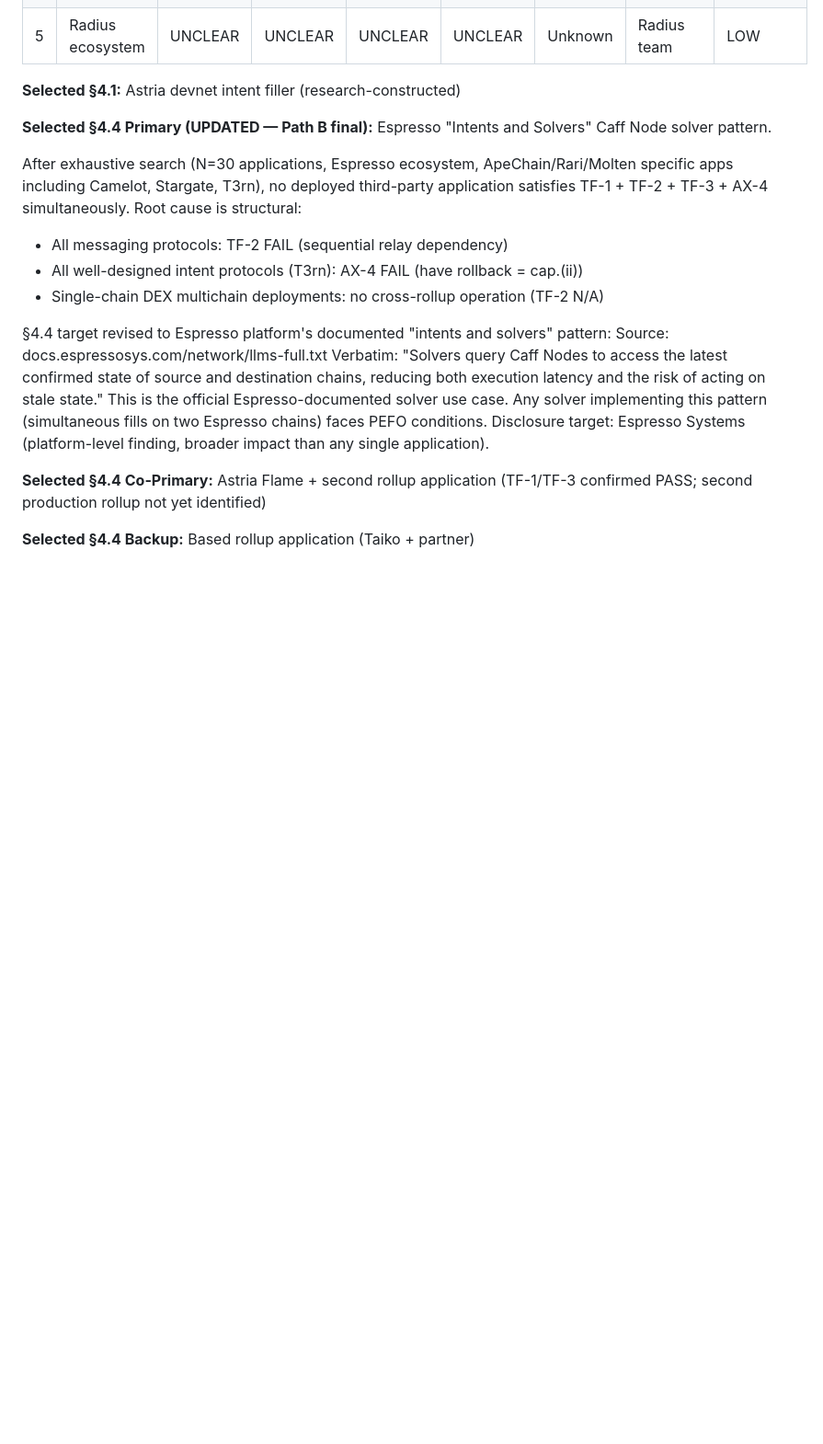
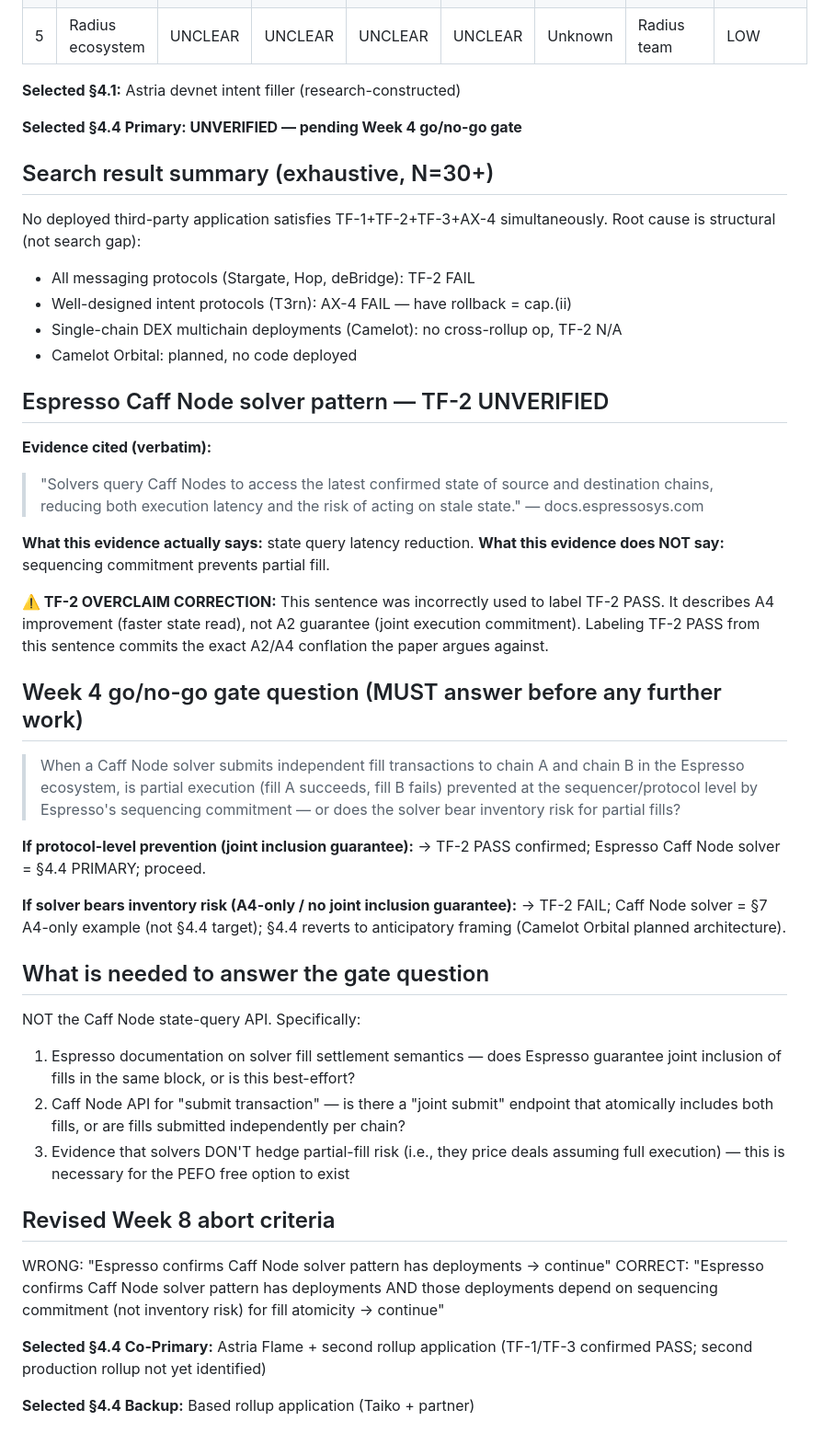
Before and after one commit to Andrewyzzz/s-p-roll-up, a Markdown page: survey/candidates/candidate_viability_v1.md, the part around the change. Shown at 92% size. Rendered like a GitHub page; blank space fills up the shorter version.

Commit message:
fix(survey): correct TF-2 overclaim on Espresso Caff Node — UNVERIFIED not PASS
The previous commit incorrectly labeled Espresso Caff Node solver pattern as
TF-2 PASS based on a verbatim quote about state-query latency reduction:
  "Solvers query Caff Nodes to access the latest confirmed state..."

This sentence describes A4 improvement (faster state read), not A2 guarantee
(joint execution commitment via sequencing commitment). Using it to claim TF-2
PASS commits the exact A2/A4 conflation the paper argues against.

Correction:
- TF-2 for Caff Node solver: UNVERIFIED (not PASS, not FAIL)
- §4.4 PRIMARY status: conditional on answering the go/no-go gate question
- Gate question: "Is partial execution prevented at protocol level by Espresso's
  sequencing commitment, or does solver bear inventory risk?"
  - If protocol prevention → TF-2 PASS, §4.4 PRIMARY confirmed
  - If inventory risk → TF-2 FAIL, Caff Node = §7 A4-only, §4.4 anticipatory

Week 4 first task: answer the gate question (NOT API deep-dive, NOT inquiry).
Week 8 abort criteria corrected: deployment + TF-2 verified, not deployment alone.

Co-Authored-By: Claude Sonnet 4.6 (1M context) <noreply@anthropic.com>

```diff
--- a/survey/candidates/candidate_viability_v1.md
+++ b/survey/candidates/candidate_viability_v1.md
@@ -282,25 +282,62 @@ For §1 Introduction and §2 Taxonomy motivating examples:
 
 **Selected §4.1:** Astria devnet intent filler (research-constructed)
 
-**Selected §4.4 Primary (UPDATED — Path B final):**
-Espresso "Intents and Solvers" Caff Node solver pattern.
+**Selected §4.4 Primary: UNVERIFIED — pending Week 4 go/no-go gate**
 
-After exhaustive search (N=30 applications, Espresso ecosystem, ApeChain/Rari/Molten
-specific apps including Camelot, Stargate, T3rn), no deployed third-party application
-satisfies TF-1 + TF-2 + TF-3 + AX-4 simultaneously. Root cause is structural:
-- All messaging protocols: TF-2 FAIL (sequential relay dependency)
-- All well-designed intent protocols (T3rn): AX-4 FAIL (have rollback = cap.(ii))
-- Single-chain DEX multichain deployments: no cross-rollup operation (TF-2 N/A)
+## Search result summary (exhaustive, N=30+)
 
-§4.4 target revised to Espresso platform's documented "intents and solvers" pattern:
-  Source: docs.espressosys.com/network/llms-full.txt
-  Verbatim: "Solvers query Caff Nodes to access the latest confirmed state of
-  source and destination chains, reducing both execution latency and the risk of
-  acting on stale state."
-This is the official Espresso-documented solver use case. Any solver implementing
-this pattern (simultaneous fills on two Espresso chains) faces PEFO conditions.
-Disclosure target: Espresso Systems (platform-level finding, broader impact than
-any single application).
+No deployed third-party application satisfies TF-1+TF-2+TF-3+AX-4 simultaneously.
+Root cause is structural (not search gap):
+- All messaging protocols (Stargate, Hop, deBridge): TF-2 FAIL
+- Well-designed intent protocols (T3rn): AX-4 FAIL — have rollback = cap.(ii)
+- Single-chain DEX multichain deployments (Camelot): no cross-rollup op, TF-2 N/A
+- Camelot Orbital: planned, no code deployed
+
+## Espresso Caff Node solver pattern — TF-2 UNVERIFIED
+
+**Evidence cited (verbatim):**
+> "Solvers query Caff Nodes to access the latest confirmed state of source and
+> destination chains, reducing both execution latency and the risk of acting on
+> stale state." — docs.espressosys.com
+
+**What this evidence actually says:** state query latency reduction.
+**What this evidence does NOT say:** sequencing commitment prevents partial fill.
+
+**⚠️ TF-2 OVERCLAIM CORRECTION:** This sentence was incorrectly used to label
+TF-2 PASS. It describes A4 improvement (faster state read), not A2 guarantee
+(joint execution commitment). Labeling TF-2 PASS from this sentence commits the
+exact A2/A4 conflation the paper argues against.
+
+## Week 4 go/no-go gate question (MUST answer before any further work)
+
+> When a Caff Node solver submits independent fill transactions to chain A and
+> chain B in the Espresso ecosystem, is partial execution (fill A succeeds,
+> fill B fails) prevented at the sequencer/protocol level by Espresso's
+> sequencing commitment — or does the solver bear inventory risk for partial fills?
+
+**If protocol-level prevention (joint inclusion guarantee):**
+  → TF-2 PASS confirmed; Espresso Caff Node solver = §4.4 PRIMARY; proceed.
+
+**If solver bears inventory risk (A4-only / no joint inclusion guarantee):**
+  → TF-2 FAIL; Caff Node solver = §7 A4-only example (not §4.4 target);
+    §4.4 reverts to anticipatory framing (Camelot Orbital planned architecture).
+
+## What is needed to answer the gate question
+
+NOT the Caff Node state-query API. Specifically:
+1. Espresso documentation on solver fill settlement semantics — does Espresso
+   guarantee joint inclusion of fills in the same block, or is this best-effort?
+2. Caff Node API for "submit transaction" — is there a "joint submit" endpoint
+   that atomically includes both fills, or are fills submitted independently per chain?
+3. Evidence that solvers DON'T hedge partial-fill risk (i.e., they price deals
+   assuming full execution) — this is necessary for the PEFO free option to exist
+
+## Revised Week 8 abort criteria
+
+WRONG: "Espresso confirms Caff Node solver pattern has deployments → continue"
+CORRECT: "Espresso confirms Caff Node solver pattern has deployments AND those
+          deployments depend on sequencing commitment (not inventory risk) for
+          fill atomicity → continue"
 
 **Selected §4.4 Co-Primary:** Astria Flame + second rollup application
 (TF-1/TF-3 confirmed PASS; second production rollup not yet identified)
```
